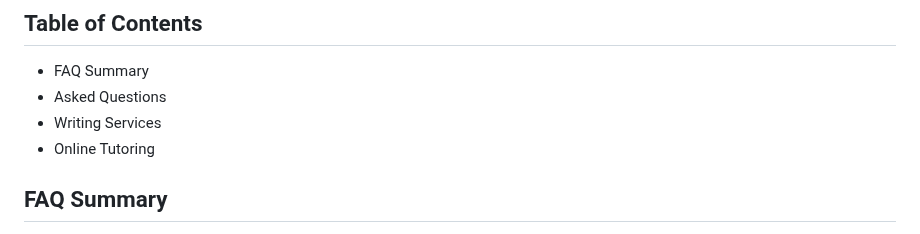
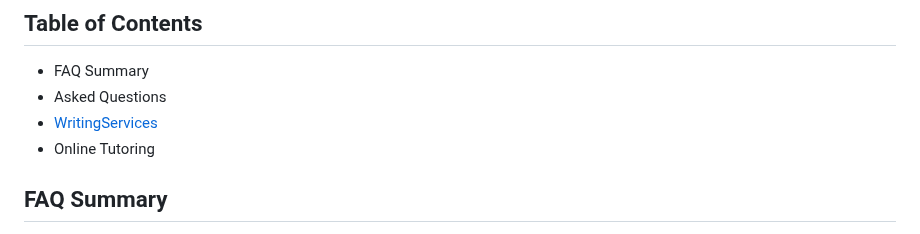
Before and after one commit to Kjm489/Kjm489.github.io, a Markdown page: FAQ.md, the part around the change. Rendered like a GitHub page.

```diff
--- a/FAQ.md
+++ b/FAQ.md
@@ -2,7 +2,7 @@
 
 - FAQ Summary
 - Asked Questions
-- Writing Services
+- [WritingServices](WritingServices.md)
 - Online Tutoring
 
 ## FAQ Summary
```
